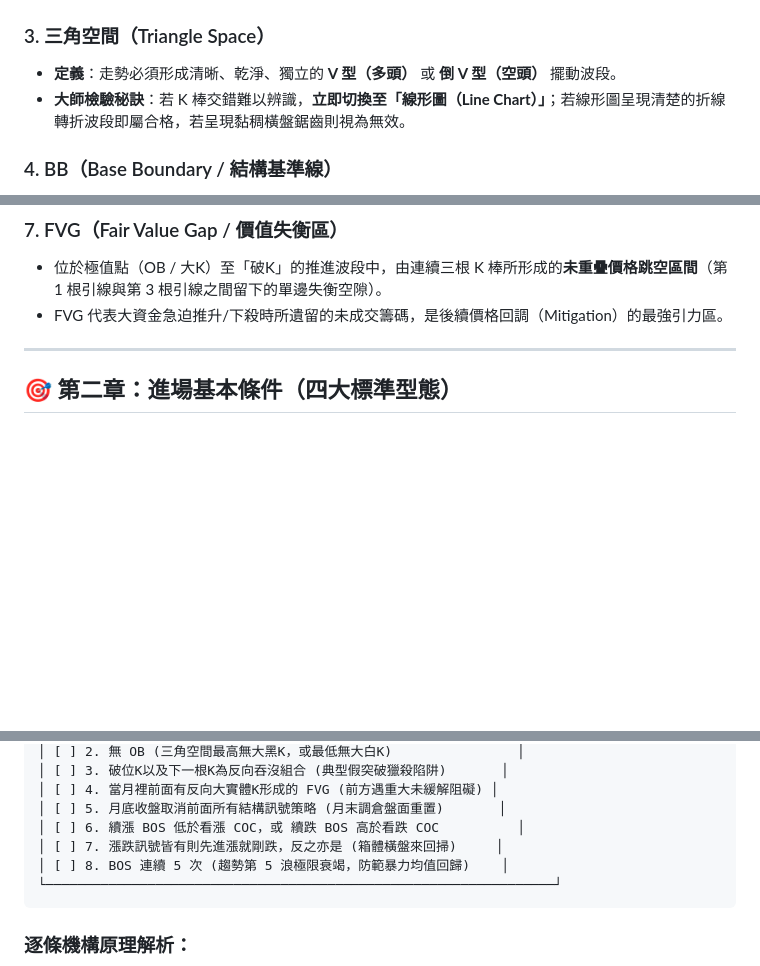
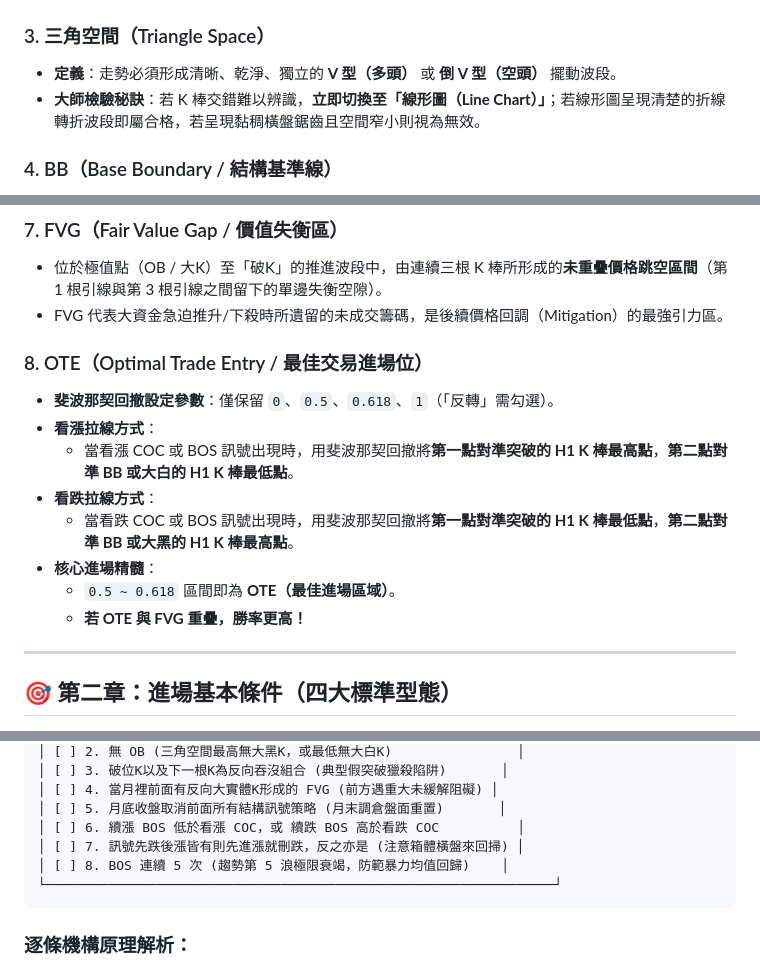
Before and after one commit to wangerrymarspomelo/xauusd-ai-terminal, a Markdown page: XAUUSD_專屬頂級交易系統_結構策略手冊.md, 3 parts joined by grey strips. GitHub-like rendering; blank space fills up the shorter version.

Commit message:
docs: fine-tune triangle space rule, cancellation rule 7, and add 8. OTE definition

````diff
--- a/XAUUSD_專屬頂級交易系統_結構策略手冊.md
+++ b/XAUUSD_專屬頂級交易系統_結構策略手冊.md
@@ -44,7 +44,7 @@
 
 ### 3. 三角空間（Triangle Space）
 * **定義**：走勢必須形成清晰、乾淨、獨立的 **V 型（多頭）** 或 **倒 V 型（空頭）** 擺動波段。
-* **大師檢驗秘訣**：若 K 棒交錯難以辨識，**立即切換至「線形圖（Line Chart）」**；若線形圖呈現清楚的折線轉折波段即屬合格，若呈現黏稠橫盤鋸齒則視為無效。
+* **大師檢驗秘訣**：若 K 棒交錯難以辨識，**立即切換至「線形圖（Line Chart）」**；若線形圖呈現清楚的折線轉折波段即屬合格，若呈現黏稠橫盤鋸齒且空間窄小則視為無效。
 
 ### 4. BB（Base Boundary / 結構基準線）
 * **多頭架構**：三角空間左側的回調起始**高點**（起跌點）。
@@ -64,6 +64,16 @@
 ### 7. FVG（Fair Value Gap / 價值失衡區）
 * 位於極值點（OB / 大K）至「破K」的推進波段中，由連續三根 K 棒所形成的**未重疊價格跳空區間**（第 1 根引線與第 3 根引線之間留下的單邊失衡空隙）。
 * FVG 代表大資金急迫推升/下殺時所遺留的未成交籌碼，是後續價格回調（Mitigation）的最強引力區。
+
+### 8. OTE（Optimal Trade Entry / 最佳交易進場位）
+* **斐波那契回撤設定參數**：僅保留 `0`、`0.5`、`0.618`、`1`（「反轉」需勾選）。
+* **看漲拉線方式**：
+  * 當看漲 COC 或 BOS 訊號出現時，用斐波那契回撤將**第一點對準突破的 H1 K 棒最高點**，**第二點對準 BB 或大白的 H1 K 棒最低點**。
+* **看跌拉線方式**：
+  * 當看跌 COC 或 BOS 訊號出現時，用斐波那契回撤將**第一點對準突破的 H1 K 棒最低點**，**第二點對準 BB 或大黑的 H1 K 棒最高點**。
+* **核心進場精髓**：
+  * `0.5 ~ 0.618` 區間即為 **OTE（最佳進場區域）**。
+  * **若 OTE 與 FVG 重疊，勝率更高！**
 
 ---
 
@@ -107,7 +117,7 @@
 │ [ ] 4. 當月裡前面有反向大實體K形成的 FVG (前方遇重大未緩解阻礙) │
 │ [ ] 5. 月底收盤取消前面所有結構訊號策略 (月末調倉盤面重置)       │
 │ [ ] 6. 續漲 BOS 低於看漲 COC，或 續跌 BOS 高於看跌 COC          │
-│ [ ] 7. 漲跌訊號皆有則先進漲就剛跌，反之亦是 (箱體橫盤來回掃)     │
+│ [ ] 7. 訊號先跌後漲皆有則先進漲就刪跌，反之亦是 (注意箱體橫盤來回掃) │
 │ [ ] 8. BOS 連續 5 次 (趨勢第 5 浪極限衰竭，防範暴力均值回歸)    │
 └─────────────────────────────────────────────────────────────────┘
 ```
````
Also changed, not shown: other parts of XAUUSD_專屬頂級交易系統_結構策略手冊.md (+1 -1 lines).
